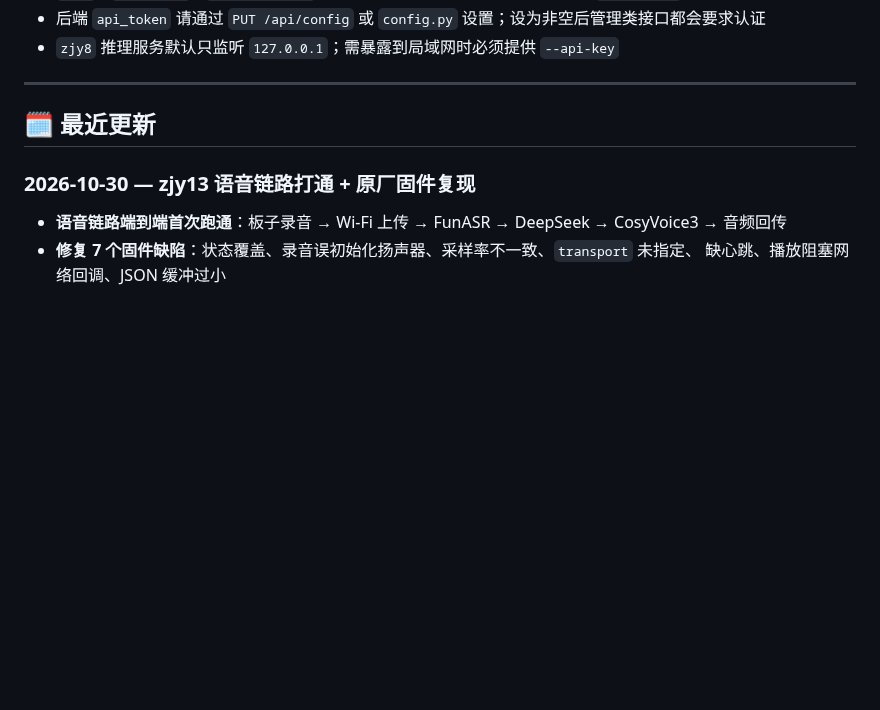
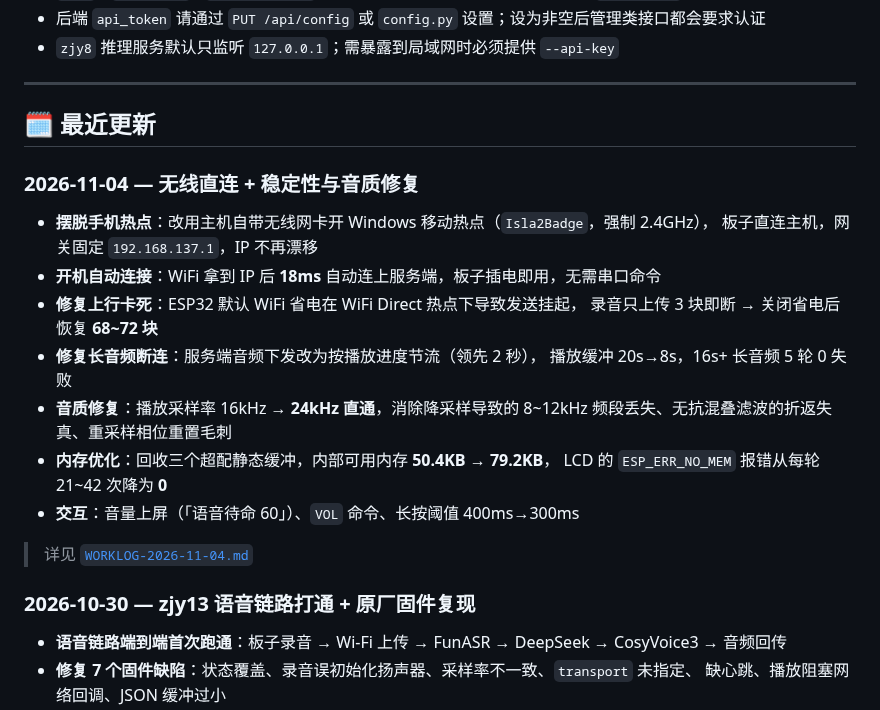
Before and after one commit to wqaila/Isla2, a Markdown page: README.md, the part around one of its changes. Drawn GitHub-style; blank space fills up the shorter version.

```diff
--- a/README.md
+++ b/README.md
@@ -255,6 +309,23 @@ Windows + RTX 5070 + GPT-SoVITS 的角色声线复刻与可控语音生成。
 
 ## 🗓 最近更新
 
+### 2026-11-04 — 无线直连 + 稳定性与音质修复
+
+- **摆脱手机热点**：改用主机自带无线网卡开 Windows 移动热点（`Isla2Badge`，强制 2.4GHz），
+  板子直连主机，网关固定 `192.168.137.1`，IP 不再漂移
+- **开机自动连接**：WiFi 拿到 IP 后 **18ms** 自动连上服务端，板子插电即用，无需串口命令
+- **修复上行卡死**：ESP32 默认 WiFi 省电在 WiFi Direct 热点下导致发送挂起，
+  录音只上传 3 块即断 → 关闭省电后恢复 **68~72 块**
+- **修复长音频断连**：服务端音频下发改为按播放进度节流（领先 2 秒），
+  播放缓冲 20s→8s，16s+ 长音频 5 轮 0 失败
+- **音质修复**：播放采样率 16kHz → **24kHz 直通**，消除降采样导致的
+  8~12kHz 频段丢失、无抗混叠滤波的折返失真、重采样相位重置毛刺
+- **内存优化**：回收三个超配静态缓冲，内部可用内存 **50.4KB → 79.2KB**，
+  LCD 的 `ESP_ERR_NO_MEM` 报错从每轮 21~42 次降为 **0**
+- **交互**：音量上屏（「语音待命 60」）、`VOL` 命令、长按阈值 400ms→300ms
+
+> 详见 [`WORKLOG-2026-11-04.md`](zjy13/docs/WORKLOG-2026-11-04.md)
+
 ### 2026-10-30 — zjy13 语音链路打通 + 原厂固件复现
 
 - **语音链路端到端首次跑通**：板子录音 → Wi-Fi 上传 → FunASR → DeepSeek → CosyVoice3 → 音频回传
```
Also changed, not shown: other parts of README.md (+56 -2 lines).
